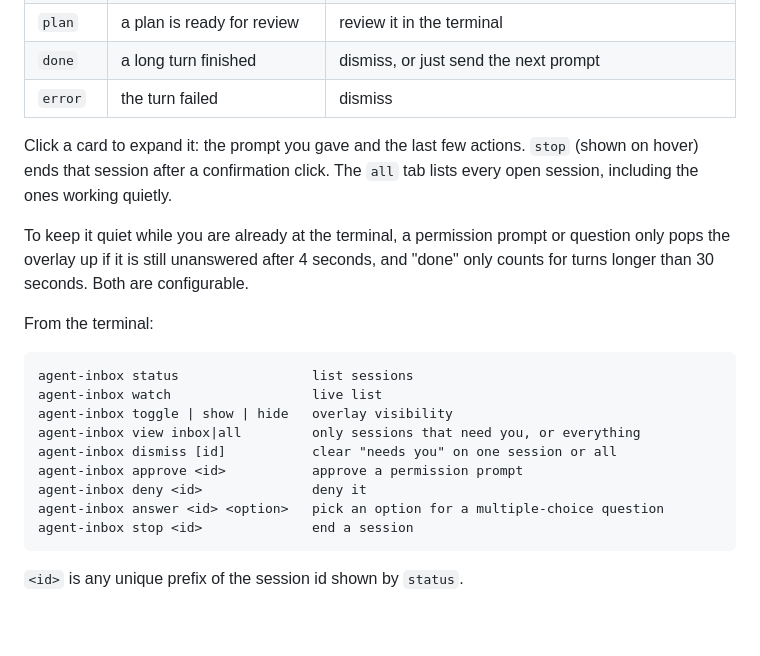
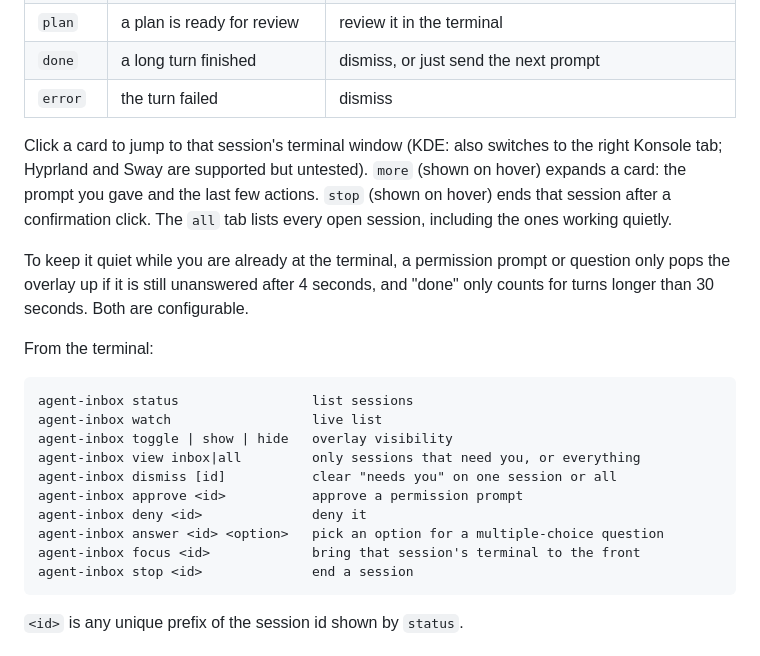
Before and after one commit to vp916/agent-inbox, a Markdown page: README.md, the part around the change. Rendered like a GitHub page; blank space fills up the shorter version.

````diff
--- a/README.md
+++ b/README.md
@@ -65,7 +65,7 @@ The overlay stays hidden until something needs you, then appears in a corner of
 | `done` | a long turn finished | dismiss, or just send the next prompt |
 | `error` | the turn failed | dismiss |
 
-Click a card to expand it: the prompt you gave and the last few actions. `stop` (shown on hover) ends that session after a confirmation click. The `all` tab lists every open session, including the ones working quietly.
+Click a card to jump to that session's terminal window (KDE: also switches to the right Konsole tab; Hyprland and Sway are supported but untested). `more` (shown on hover) expands a card: the prompt you gave and the last few actions. `stop` (shown on hover) ends that session after a confirmation click. The `all` tab lists every open session, including the ones working quietly.
 
 To keep it quiet while you are already at the terminal, a permission prompt or question only pops the overlay up if it is still unanswered after 4 seconds, and "done" only counts for turns longer than 30 seconds. Both are configurable.
 
@@ -80,6 +80,7 @@ agent-inbox dismiss [id]           clear "needs you" on one session or all
 agent-inbox approve <id>           approve a permission prompt
 agent-inbox deny <id>              deny it
 agent-inbox answer <id> <option>   pick an option for a multiple-choice question
+agent-inbox focus <id>             bring that session's terminal to the front
 agent-inbox stop <id>              end a session
 ```
 
````
Also changed, not shown: docs/preview.png, 4 other files.
